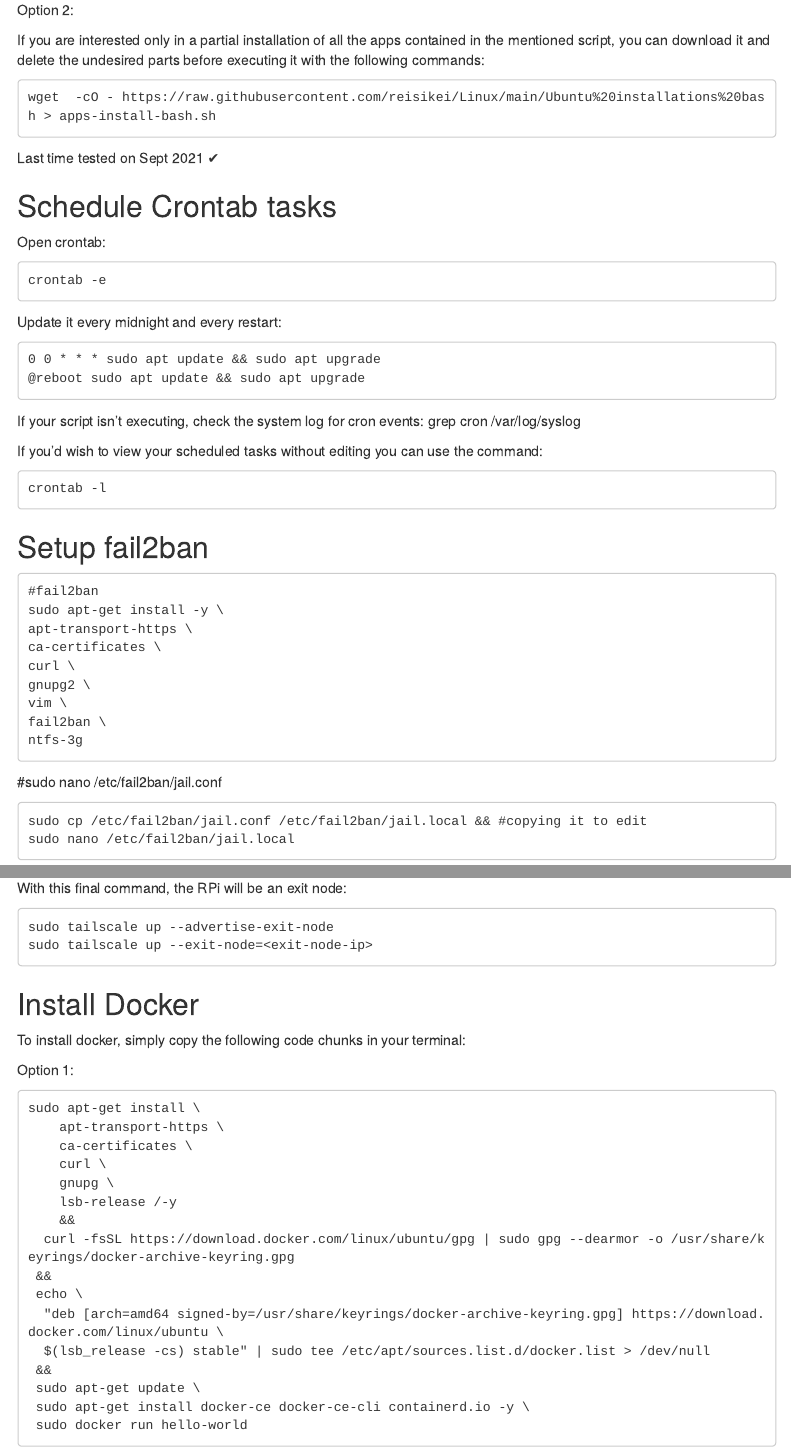
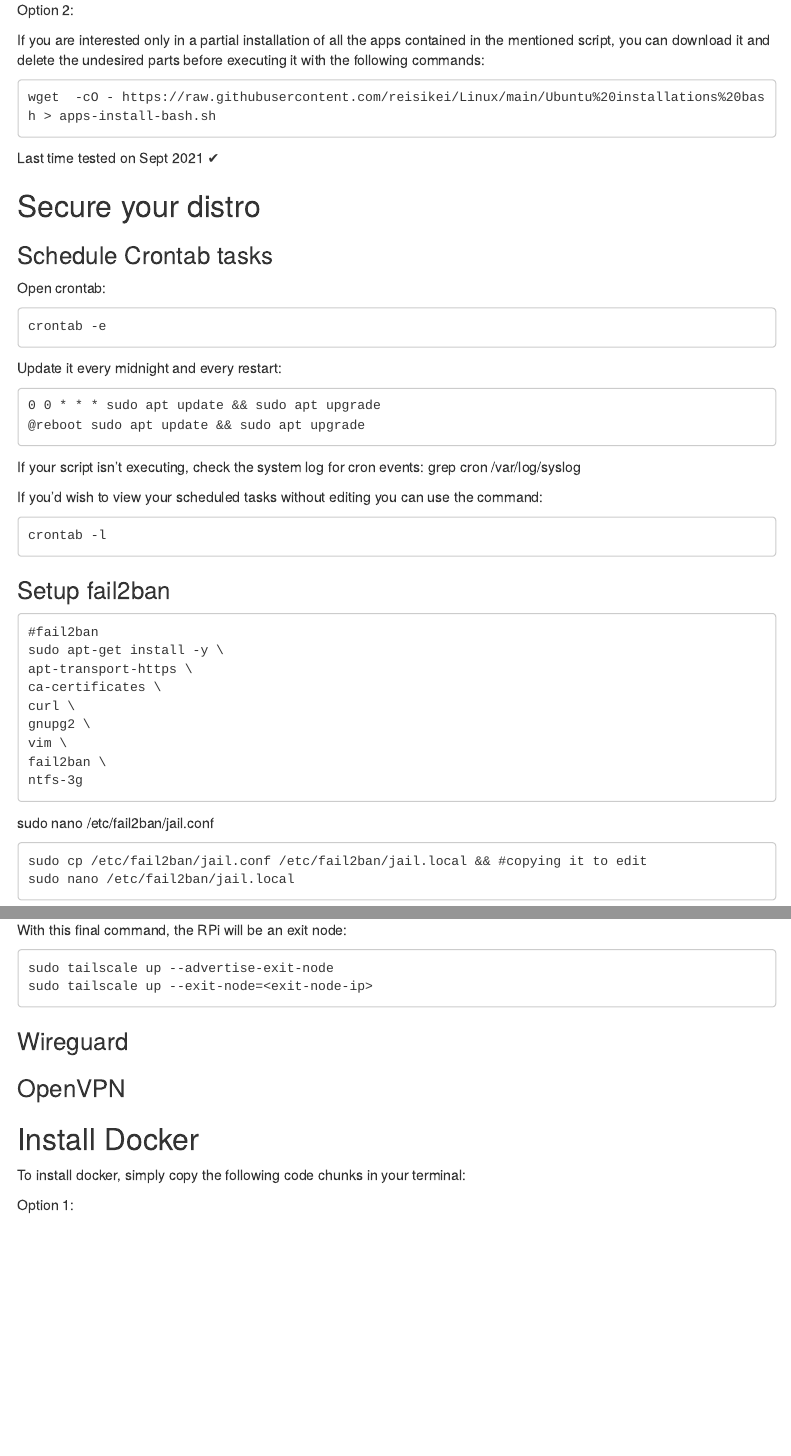
Before and after one commit to JAlcocerT/Linux, an R Markdown document (docs/Linux_index.Rmd): the page in a window 1100 px wide, from 590 px down, and a second part further down, joined at a grey line. Rendered offline with R 4.5, knitr and Pandoc, with nearby package versions; a font, style sheet, LaTeX package, included part or bibliography that could not be used is replaced or left out; menus at the side of the page are left out.

Commit message:
change web

````diff
--- a/docs/Linux_index.Rmd
+++ b/docs/Linux_index.Rmd
@@ -58,8 +58,9 @@ wget  -cO - https://raw.githubusercontent.com/reisikei/Linux/main/Ubuntu%20insta
 knitr::asis_output("Last time tested on Sept 2021 \U2714")
 ```
 
+## Secure your distro
 
-## Schedule Crontab tasks
+### Schedule Crontab tasks
 
 Open crontab:
 
@@ -86,7 +87,7 @@ crontab -l
 
 
 
-## Setup fail2ban
+### Setup fail2ban
 
  ```
  #fail2ban
@@ -100,7 +101,8 @@ fail2ban \
 ntfs-3g
 ```
 
-#sudo nano /etc/fail2ban/jail.conf
+sudo nano /etc/fail2ban/jail.conf
+
 ```
 sudo cp /etc/fail2ban/jail.conf /etc/fail2ban/jail.local && #copying it to edit
 sudo nano /etc/fail2ban/jail.local
@@ -211,6 +211,10 @@ sudo tailscale up --advertise-exit-node
 sudo tailscale up --exit-node=<exit-node-ip>
 ```
 
+### Wireguard
+
+### OpenVPN
+
 
 ## Install Docker
 
````
Also changed, not shown: docs/Linux_index.Rmd (4 more changed lines), 1 other file.
